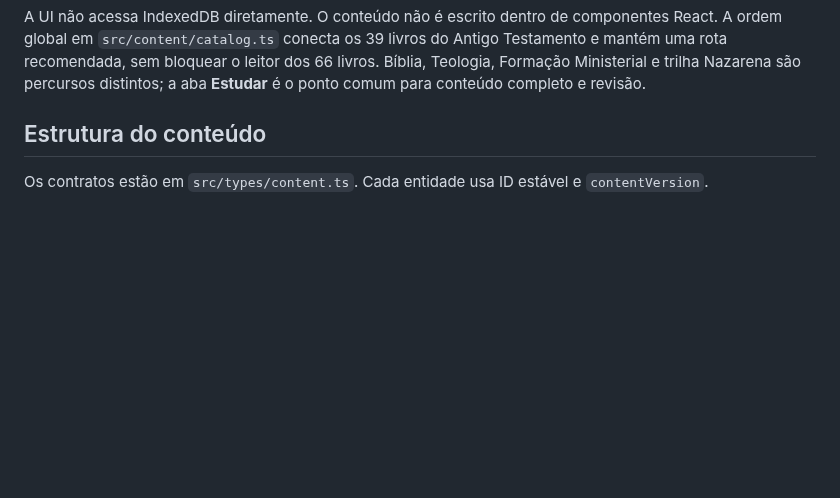
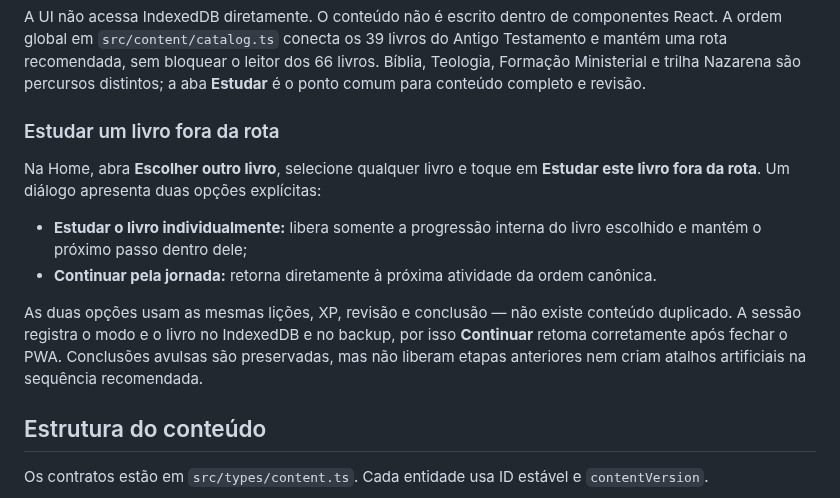
Before and after one commit to viniciusliniker1-spec/Bibliolingo, a Markdown page: README.md, the part around the change. Rendered like a GitHub page; blank space fills up the shorter version.

Commit message:
docs: explain individual book study

````diff
--- a/README.md
+++ b/README.md
@@ -56,6 +56,15 @@ public/            manifest, service worker e ícone
 ```
 
 A UI não acessa IndexedDB diretamente. O conteúdo não é escrito dentro de componentes React. A ordem global em `src/content/catalog.ts` conecta os 39 livros do Antigo Testamento e mantém uma rota recomendada, sem bloquear o leitor dos 66 livros. Bíblia, Teologia, Formação Ministerial e trilha Nazarena são percursos distintos; a aba **Estudar** é o ponto comum para conteúdo completo e revisão.
+
+### Estudar um livro fora da rota
+
+Na Home, abra **Escolher outro livro**, selecione qualquer livro e toque em **Estudar este livro fora da rota**. Um diálogo apresenta duas opções explícitas:
+
+- **Estudar o livro individualmente:** libera somente a progressão interna do livro escolhido e mantém o próximo passo dentro dele;
+- **Continuar pela jornada:** retorna diretamente à próxima atividade da ordem canônica.
+
+As duas opções usam as mesmas lições, XP, revisão e conclusão — não existe conteúdo duplicado. A sessão registra o modo e o livro no IndexedDB e no backup, por isso **Continuar** retoma corretamente após fechar o PWA. Conclusões avulsas são preservadas, mas não liberam etapas anteriores nem criam atalhos artificiais na sequência recomendada.
 
 ## Estrutura do conteúdo
 
````
